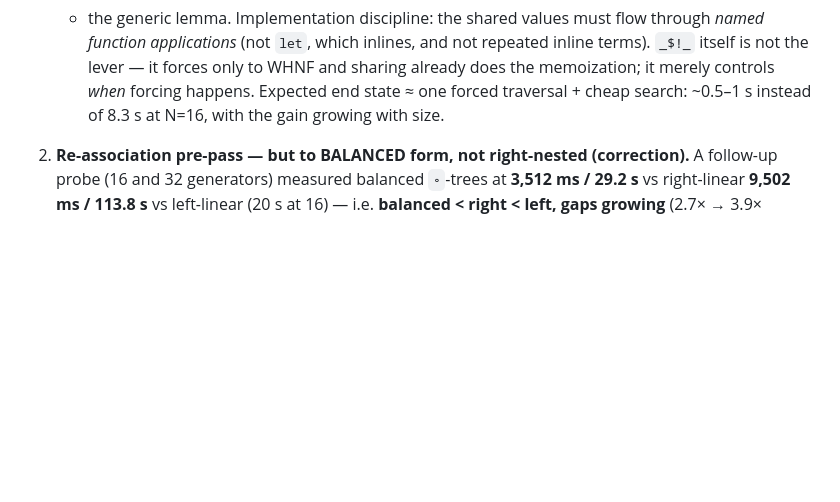
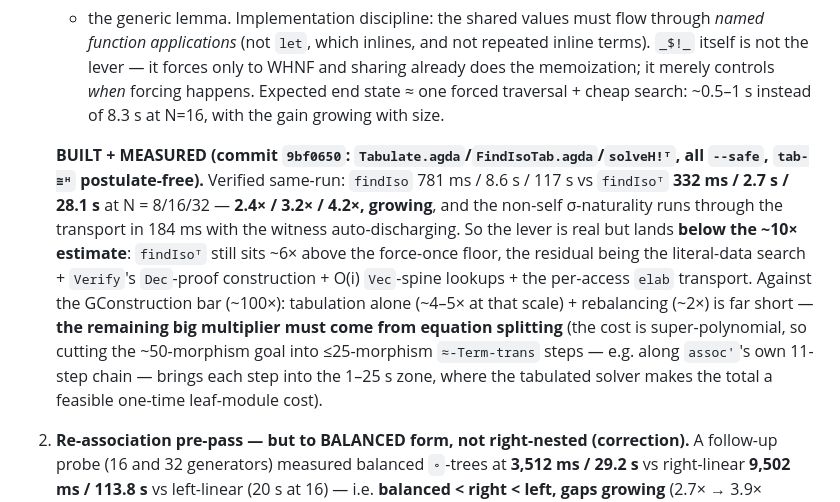
Before and after one commit to input-output-hk/categorical-crypto, a Markdown page: docs/smc-solver-performance.md, the part around the change. GitHub-like rendering; blank space fills up the shorter version.

Commit message:
docs: tabulation lever measured — 2.4-4.2x growing; GConstruction needs splitting
Co-Authored-By: Claude Fable 5 <noreply@anthropic.com>

```diff
--- a/docs/smc-solver-performance.md
+++ b/docs/smc-solver-performance.md
@@ -355,6 +355,19 @@ sharing is the bottleneck.
    is not the lever — it forces only to WHNF and sharing already does the memoization; it merely
    controls *when* forcing happens. Expected end state ≈ one forced traversal + cheap search:
    ~0.5–1 s instead of 8.3 s at N=16, with the gain growing with size.
+
+   **BUILT + MEASURED (commit `9bf0650`: `Tabulate.agda`/`FindIsoTab.agda`/`solveH!ᵀ`, all
+   `--safe`, `tab-≅ᴴ` postulate-free).** Verified same-run: `findIso` 781 ms / 8.6 s / 117 s vs
+   `findIsoᵀ` **332 ms / 2.7 s / 28.1 s** at N = 8/16/32 — **2.4× / 3.2× / 4.2×, growing**, and
+   the non-self σ-naturality runs through the transport in 184 ms with the witness
+   auto-discharging. So the lever is real but lands **below the ~10× estimate**: `findIsoᵀ` still
+   sits ~6× above the force-once floor, the residual being the literal-data search + `Verify`'s
+   `Dec`-proof construction + O(i) `Vec`-spine lookups + the per-access `elab` transport. Against
+   the GConstruction bar (~100×): tabulation alone (~4–5× at that scale) + rebalancing (~2×) is
+   far short — **the remaining big multiplier must come from equation splitting** (the cost is
+   super-polynomial, so cutting the ~50-morphism goal into ≤25-morphism `≈-Term-trans` steps —
+   e.g. along `assoc'`'s own 11-step chain — brings each step into the 1–25 s zone, where the
+   tabulated solver makes the total a feasible one-time leaf-module cost).
 2. **Re-association pre-pass — but to BALANCED form, not right-nested (correction).** A follow-up
    probe (16 and 32 generators) measured balanced `∘`-trees at **3,512 ms / 29.2 s** vs right-linear
    **9,502 ms / 113.8 s** vs left-linear (20 s at 16) — i.e. **balanced < right < left, gaps growing**
```
